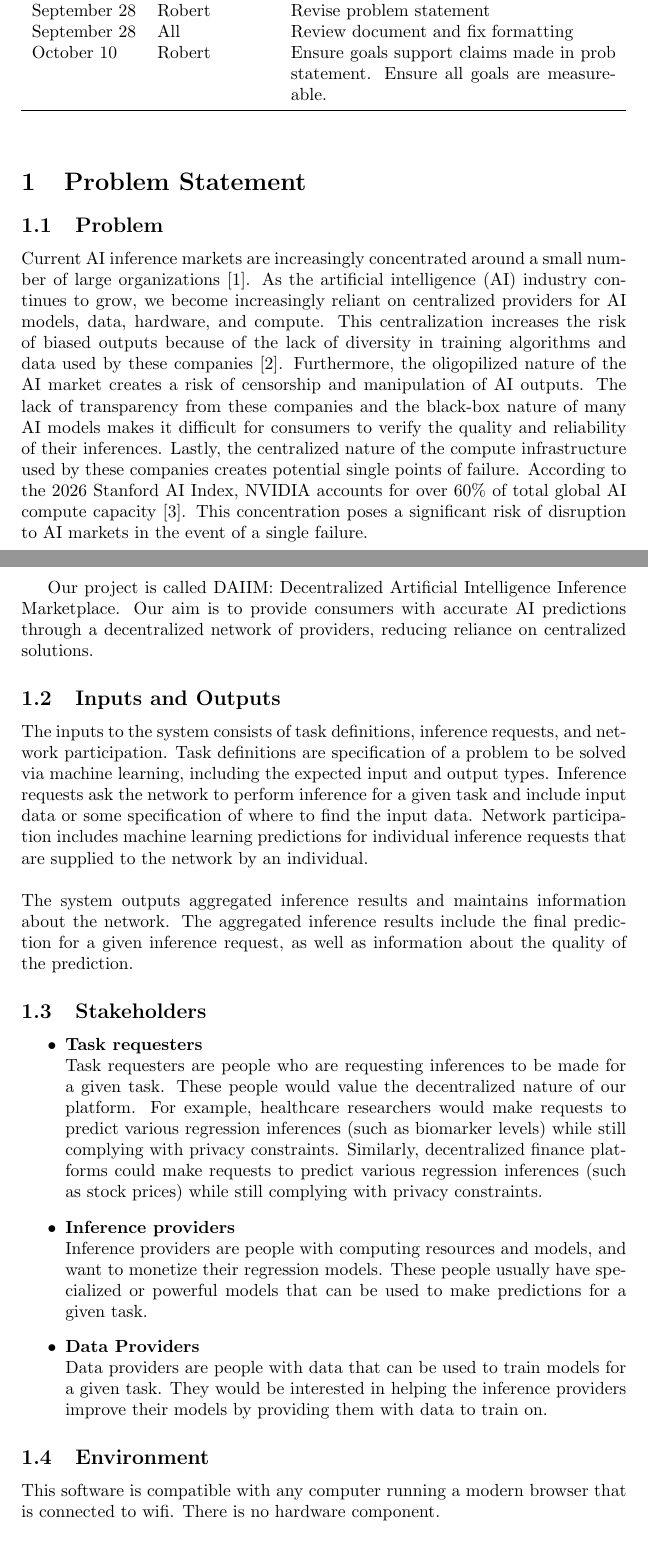
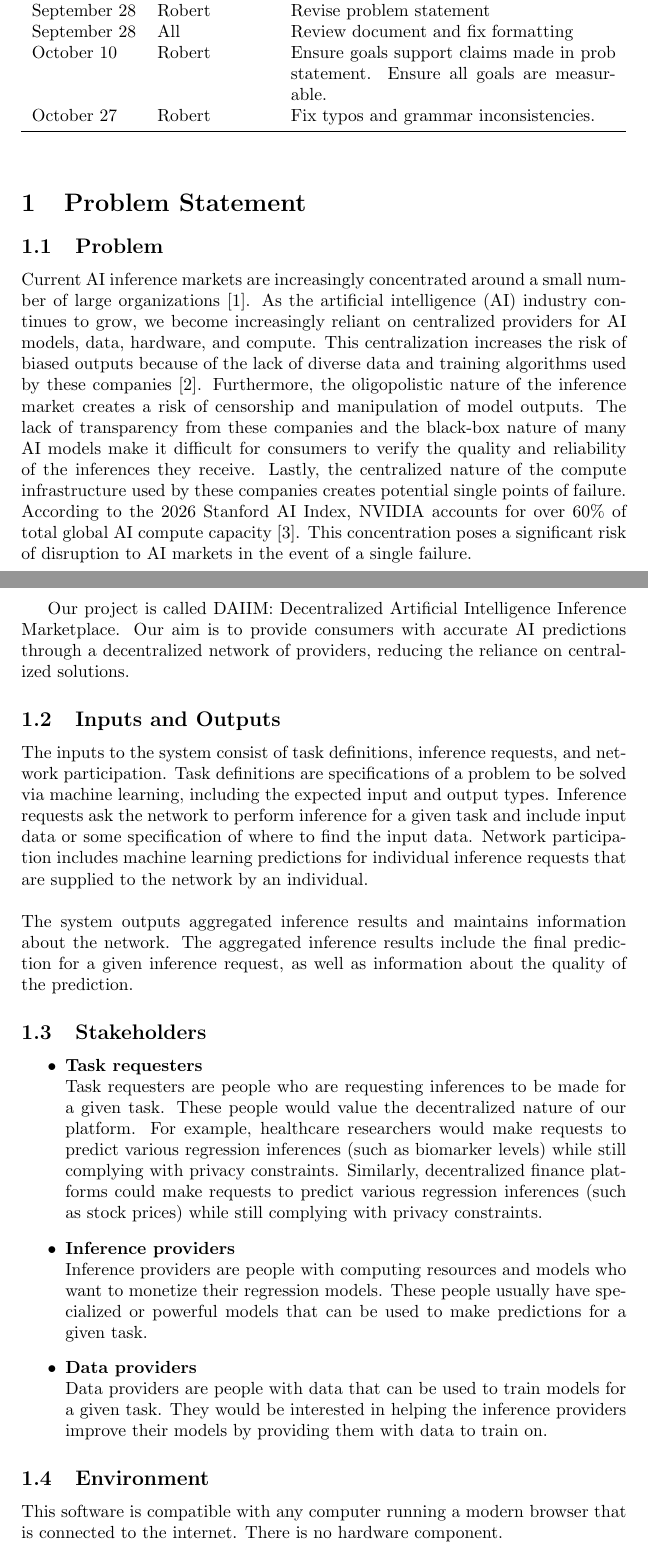
Before and after one commit to robertLam04/daiim, a LaTeX document (docs/ProblemStatementAndGoals/ProblemStatement.tex): two parts of pages 1 and 2 of 7, joined at a grey line, cut so that both start at the same text. Compiled offline with pdfLaTeX; a LaTeX package or settings file that is missing is left out.

Commit message:
fix typos and grammar inconsistencies. Closes #126.

```diff
--- a/docs/ProblemStatementAndGoals/ProblemStatement.tex
+++ b/docs/ProblemStatementAndGoals/ProblemStatement.tex
@@ -29,7 +29,8 @@ September 27 & Aidan & Added stakeholders and environment \\
 September 27 & Keira & Write custom documents and reflection \\
 September 28 & Robert & Revise problem statement \\
 September 28 & All & Review document and fix formatting \\
-October 10 & Robert & Ensure goals support claims made in prob statement. Ensure all goals are measureable. \\
+October 10 & Robert & Ensure goals support claims made in prob statement. Ensure all goals are measurable. \\
+October 27 & Robert & Fix typos and grammar inconsistencies.\\
 \bottomrule
 \end{tabularx}
 \end{table}
@@ -41,20 +42,20 @@ October 10 & Robert & Ensure goals support claims made in prob statement. Ensure
 
 Current AI inference markets are increasingly concentrated around a small number of large organizations~\cite{vipra2023market}.
 As the artificial intelligence (AI) industry continues to grow, we become increasingly reliant on centralized providers for AI models, data, hardware, and compute.
-This centralization increases the risk of biased outputs because of the lack of diversity in training algorithms and data used by these companies~\cite{rolf2021representation}.
-Furthermore, the oligopilized nature of the AI market creates a risk of censorship and manipulation of AI outputs. The lack of transparency from these companies and the black-box nature of many AI models makes it difficult for consumers to verify the quality and reliability of their inferences.
+This centralization increases the risk of biased outputs because of the lack of diverse data and training algorithms used by these companies~\cite{rolf2021representation}.
+Furthermore, the oligopolistic nature of the inference market creates a risk of censorship and manipulation of model outputs. The lack of transparency from these companies and the black-box nature of many AI models make it difficult for consumers to verify the quality and reliability of the inferences they receive.
 Lastly, the centralized nature of the compute infrastructure used by these companies creates potential single points of failure. According to the 2026 Stanford AI Index, NVIDIA accounts for over 60\% of total global AI compute capacity~\cite{aiindex2026}.
 This concentration poses a significant risk of disruption to AI markets in the event of a single failure.
 \newline
 
 Our project is called DAIIM: Decentralized Artificial Intelligence Inference Marketplace.
 Our aim is to provide consumers with accurate AI predictions through a decentralized network
-of providers, reducing reliance on centralized solutions.
+of providers, reducing the reliance on centralized solutions.
 
 \subsection{Inputs and Outputs}
 
-The inputs to the system consists of task definitions, inference requests, and network participation.
-Task definitions are specification of a problem to be solved via machine learning, including the expected input and output types.
+The inputs to the system consist of task definitions, inference requests, and network participation.
+Task definitions are specifications of a problem to be solved via machine learning, including the expected input and output types.
 Inference requests ask the network to perform inference for a given task and include
 input data or some specification of where to find the input data.
 Network participation includes machine learning
@@ -72,17 +73,17 @@ The aggregated inference results include the final prediction for a given infere
     Similarly, decentralized finance platforms could make requests to predict various regression inferences (such as stock prices) while still complying with privacy constraints.
 
     \item \textbf{Inference providers} \newline
-    Inference providers are people with computing resources and models, and want to monetize their regression models.
+    Inference providers are people with computing resources and models who want to monetize their regression models.
     These people usually have specialized or powerful models that can be used to make predictions for a given task.
 
-    \item \textbf{Data Providers}   \newline
+    \item \textbf{Data providers}   \newline
     Data providers are people with data that can be used to train models for a given task.
     They would be interested in helping the inference providers improve their models by providing them with data to train on.
 \end{itemize}
 
 \subsection{Environment}
 
-This software is compatible with any computer running a modern browser that is connected to wifi. There is no hardware component.
+This software is compatible with any computer running a modern browser that is connected to the internet. There is no hardware component.
 
 \section{Goals}
 
```
Also changed, not shown: docs/ProblemStatementAndGoals/ProblemStatement.tex (21 more changed lines).
